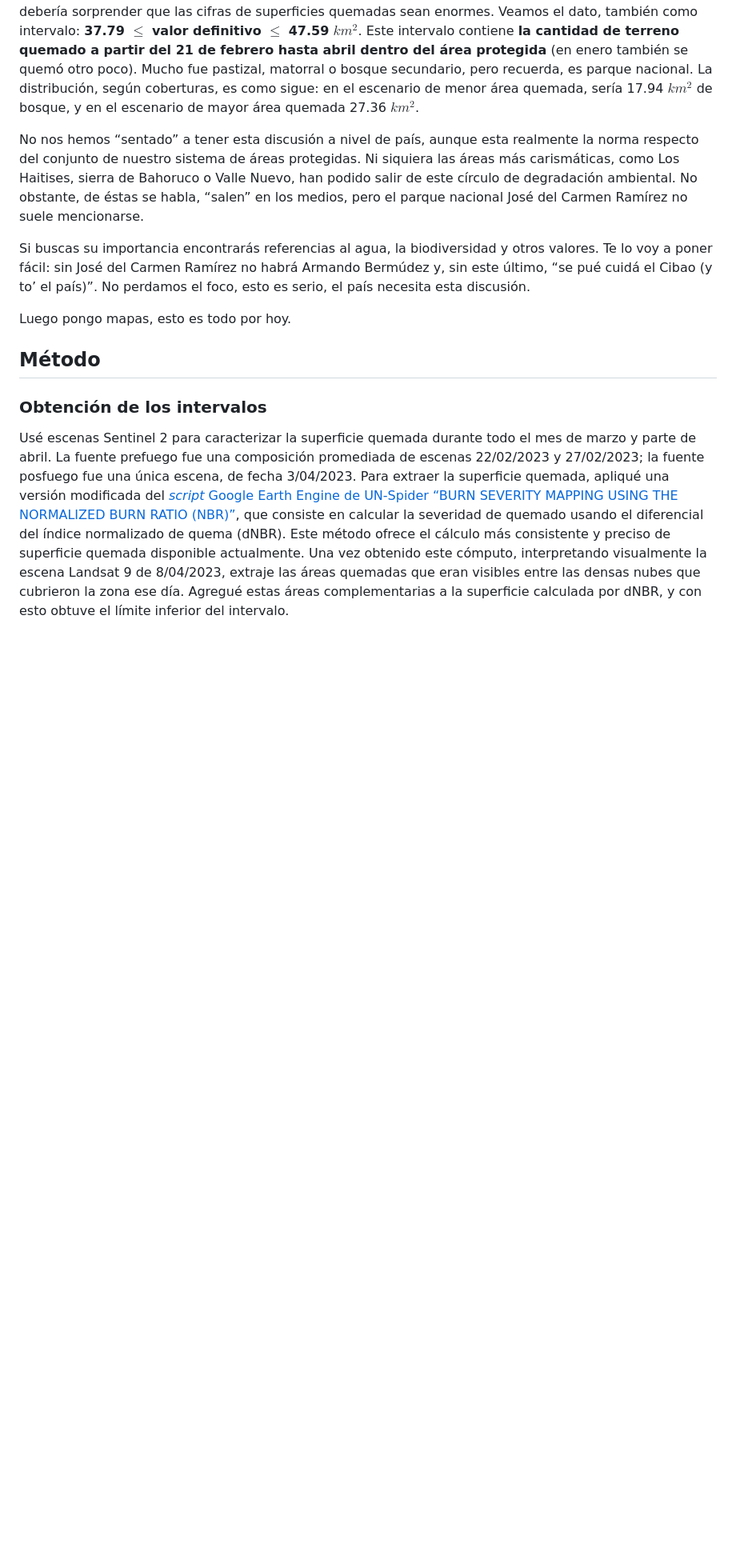
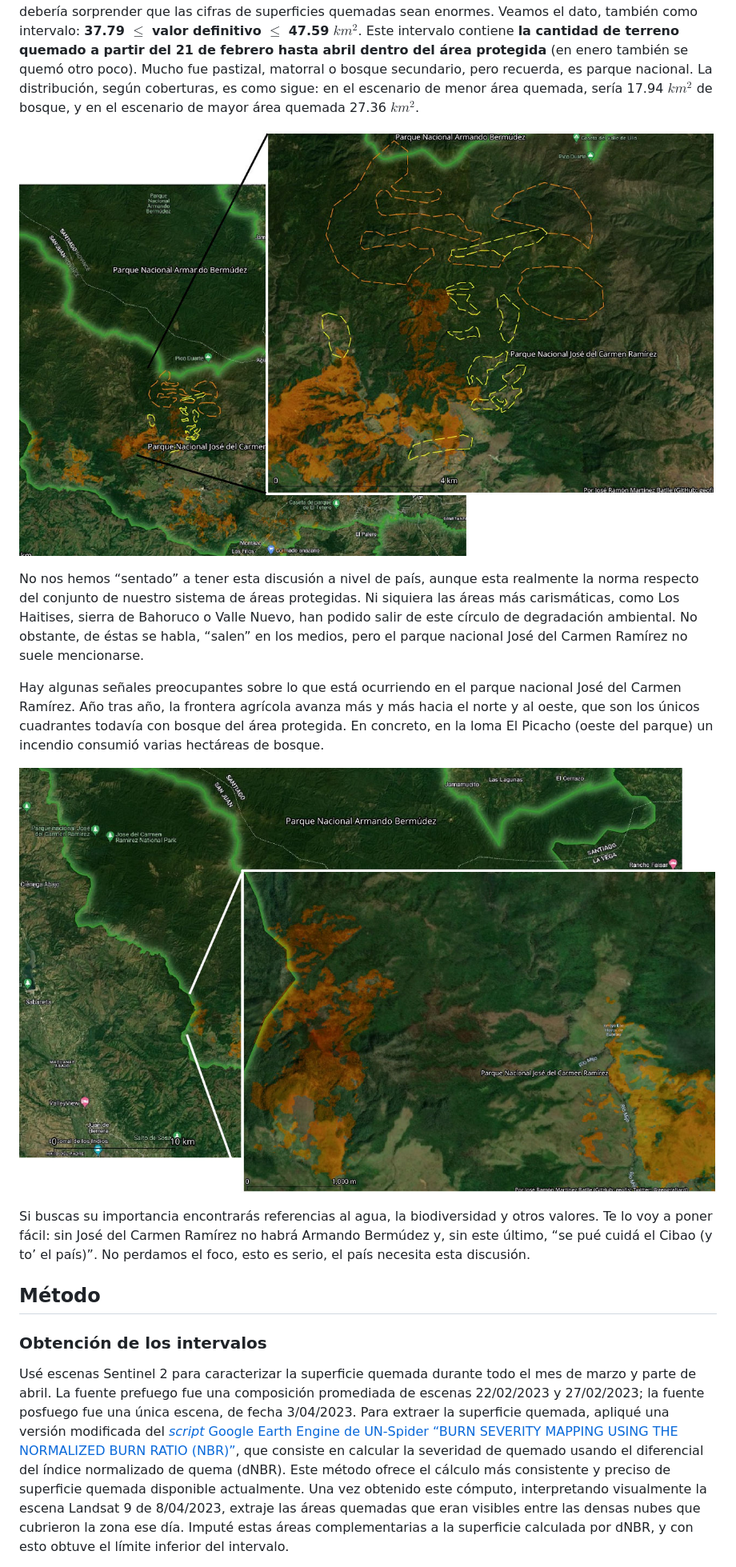
Before and after one commit to geofis/fuego-jose-del-carmen-ramirez-2023, a Markdown page: README.md, the part around the change printed below. Shown: that part at 80% size. Rendered like a GitHub page; pictures changed too: img/dnbr-interpretacion-visual-8-abril-hotspots.jpg (added), img/loma-el-picacho.jpg (added); blank space fills up the shorter version.

Commit message:
UPDATE README. ADD maps

```diff
--- a/README.md
+++ b/README.md
@@ -131,6 +135,16 @@ nacional. La distribución, según coberturas, es como sigue: en el
 escenario de menor área quemada, sería 17.94 $km^2$ de bosque, y en el
 escenario de mayor área quemada 27.36 $km^2$.
 
+![Áreas quemadas en el parque nacional José del Carmen Ramírez,
+marzo-abril de 2023. El detalle muestra amplía el borde norte que enlaza
+con el PN Armando Bermúdez. Los polígonos sombreados en naranja son
+áreas quemadas calculadas por el método dNBR, que ofrece una alta
+confiabilidad. Los polígonos de trazo discontinuo son áreas que se han
+imputado como quemadas; los de color amarillo proceden de interpretación
+visual de imagen Landsat 9 de 8 abril (confiable), y los de color
+naranja, envolventes convexas de los puntos de calor / anomalías
+térmicas de FIRMS.](img/dnbr-interpretacion-visual-8-abril-hotspots.jpg)
+
 No nos hemos “sentado” a tener esta discusión a nivel de país, aunque
 esta realmente la norma respecto del conjunto de nuestro sistema de
 áreas protegidas. Ni siquiera las áreas más carismáticas, como Los
@@ -139,13 +153,21 @@ círculo de degradación ambiental. No obstante, de éstas se habla,
 “salen” en los medios, pero el parque nacional José del Carmen Ramírez
 no suele mencionarse.
 
+Hay algunas señales preocupantes sobre lo que está ocurriendo en el
+parque nacional José del Carmen Ramírez. Año tras año, la frontera
+agrícola avanza más y más hacia el norte y al oeste, que son los únicos
+cuadrantes todavía con bosque del área protegida. En concreto, en la
+loma El Picacho (oeste del parque) un incendio consumió varias hectáreas
+de bosque.
+
+![Áreas de bosque afectadas por fuego en la loma el
+Picacho](img/loma-el-picacho.jpg)
+
 Si buscas su importancia encontrarás referencias al agua, la
 biodiversidad y otros valores. Te lo voy a poner fácil: sin José del
 Carmen Ramírez no habrá Armando Bermúdez y, sin este último, “se pué
 cuidá el Cibao (y to’ el país)”. No perdamos el foco, esto es serio, el
 país necesita esta discusión.
-
-Luego pongo mapas, esto es todo por hoy.
 
 ## Método
 
@@ -164,7 +186,7 @@ del índice normalizado de quema (dNBR). Este método ofrece el cálculo
 más consistente y preciso de superficie quemada disponible actualmente.
 Una vez obtenido este cómputo, interpretando visualmente la escena
 Landsat 9 de 8/04/2023, extraje las áreas quemadas que eran visibles
-entre las densas nubes que cubrieron la zona ese día. Agregué estas
-áreas complementarias a la superficie calculada por dNBR, y con esto
-obtuve el límite inferior del intervalo.
+entre las densas nubes que cubrieron la zona ese día. Imputé estas áreas
+complementarias a la superficie calculada por dNBR, y con esto obtuve el
+límite inferior del intervalo.
 
```
Also changed, not shown: other parts of README.md (+25 -21 lines), img/superficie-quemada-conjunto.jpg (added), 2 other files.
